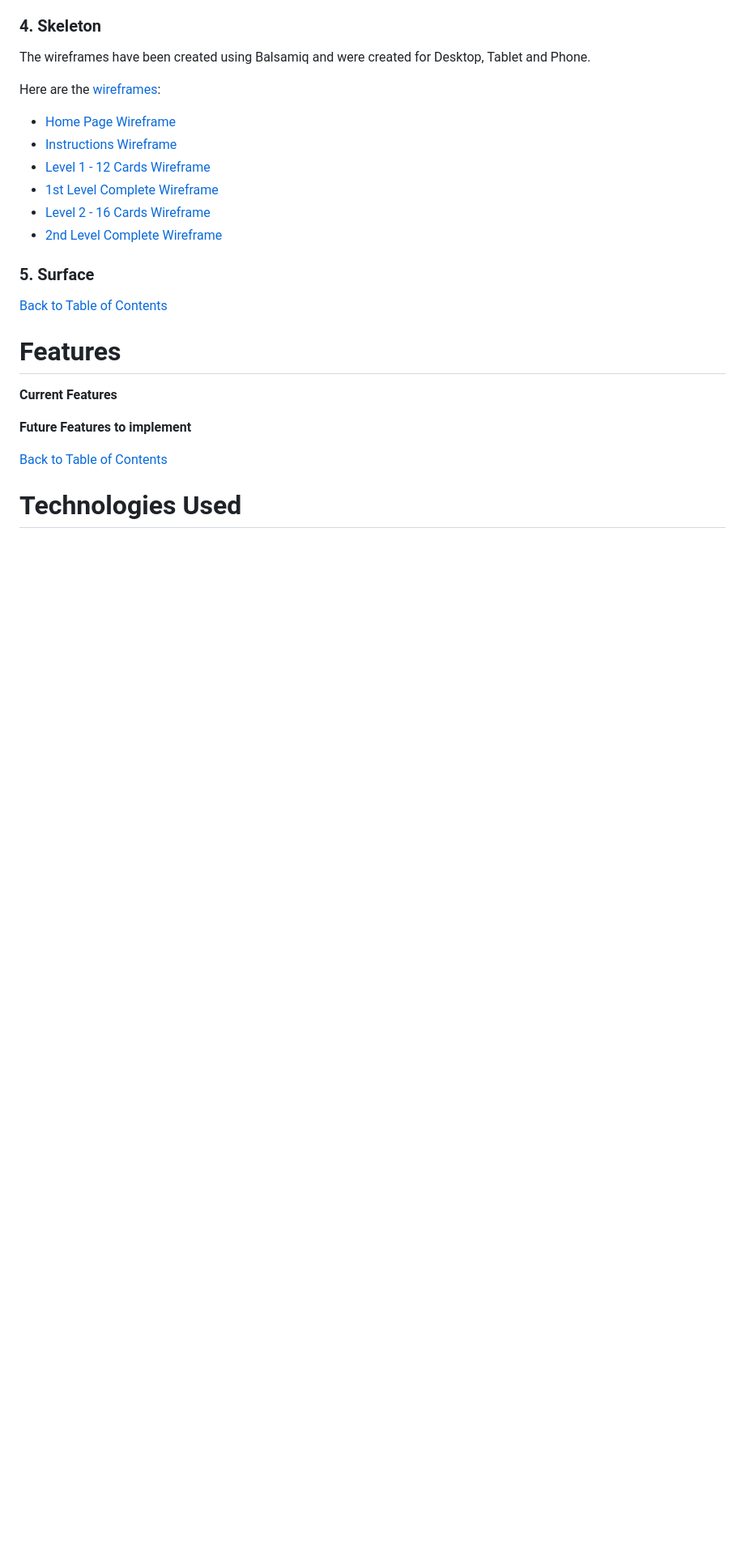
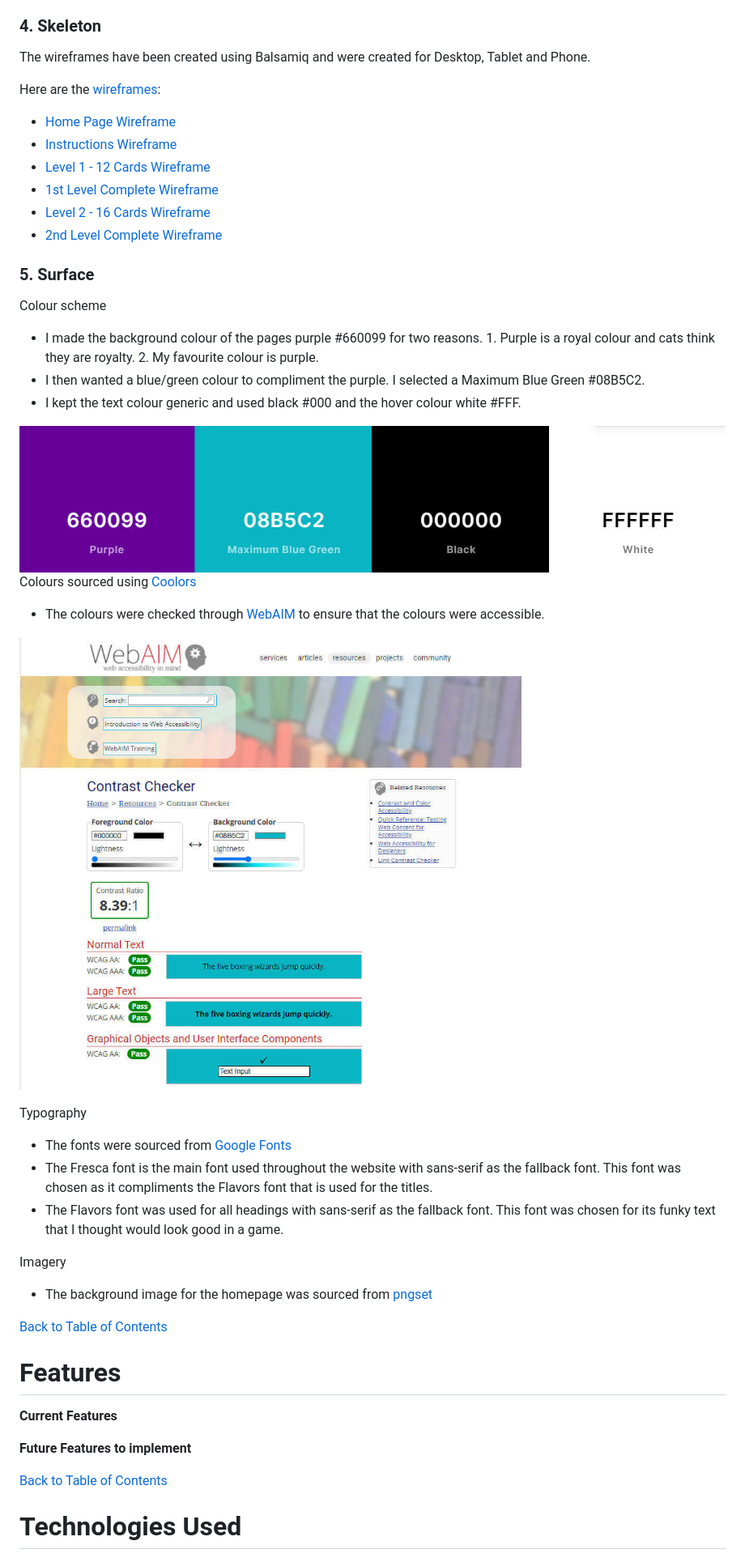
Before and after one commit to Medusas71/Cat-Memory-Game, a Markdown page: README.md, the part around the change printed below. Shown: that part at 81% size. GitHub-like rendering; pictures changed too: readme-images/webaim-contrast-checker.jpg (added), readme-images/website-colours.jpg (added); blank space fills up the shorter version.

Commit message:
Added to Readme: Colours to the Surface of 5 planes Typography to the Surface of 5 planes Imagery to the Surface of 5 planes Technologies Used Code Credits

```diff
--- a/README.md
+++ b/README.md
@@ -150,6 +150,32 @@ Here are the [wireframes](./documents/cat-memory-game.pdf):
 <a id="surface"></a>
 ### 5. Surface
 
+Colour scheme
+
+* I made the background colour of the pages purple #660099 for two reasons. 1. Purple is a royal colour
+and cats think they are royalty. 2. My favourite colour is purple.
+* I then wanted a blue/green colour to compliment the purple. I selected a Maximum Blue Green #08B5C2.
+* I kept the text colour generic and used black #000 and the hover colour white #FFF.
+
+![4 Colours](./readme-images/website-colours.jpg)
+Colours sourced using [Coolors](https://coolors.co/660099-08b5c2-000000-ffffff)
+
+* The colours were checked through [WebAIM](https://webaim.org/resources/contrastchecker/) to ensure that the colours were accessible.
+
+![WebAIM Contrast Checker](./readme-images/webaim-contrast-checker.jpg)
+
+Typography
+
+* The fonts were sourced from [Google Fonts](https://fonts.google.com/)
+* The Fresca font is the main font used throughout the website with sans-serif as the fallback font.
+This font was chosen as it compliments the Flavors font that is used for the titles.
+* The Flavors font was used for all headings with sans-serif as the fallback font.
+This font was chosen for its funky text that I thought would look good in a game.
+
+Imagery
+
+* The background image for the homepage was sourced from [pngset](https://pngset.com/download-free-png-yaylz)
+
 [Back to Table of Contents](#table-of-contents)
 
 <a id="features"></a>
```
Also changed, not shown: other parts of README.md (+26 -2 lines), 1 other file.
